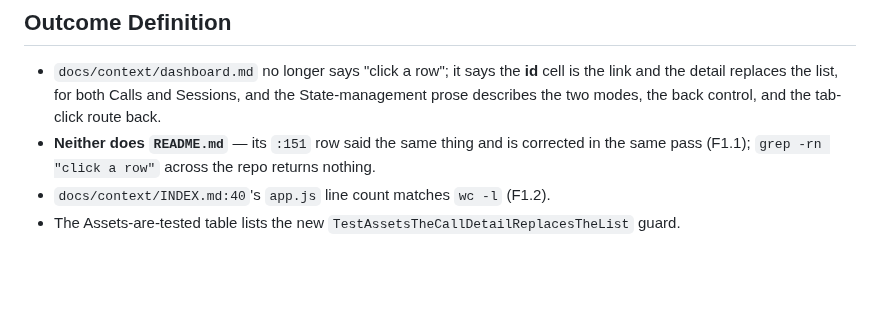
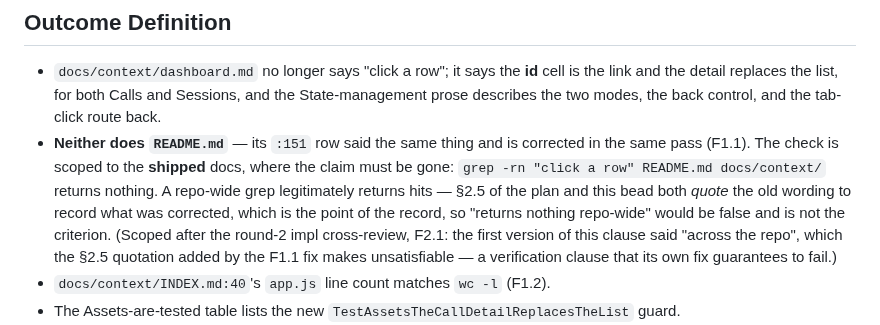
Before and after one commit to abhisheksarkar30/claude-lens, a Markdown page: .beads/GI-5/br-GI-5-03-docs-dashboard-and-acceptance.md, the part around the change. Rendered like a GitHub page; blank space fills up the shorter version.

Commit message:
GI#5 beads: scope br-GI-5-03's grep criterion to shipped docs (br-GI-5-03)
Second same-bead fix-up for br-GI-5-03, and the second one whose cause is my own
text rather than the code -- worth saying out loud rather than filing under
"review churn". The round-2 impl cross-review failed the bead on a criterion the
round-1 fix had made unsatisfiable.

The clause read: `grep -rn "click a row"` across the repo returns nothing. It
returns 35 matching lines. The largest single contributor is the plan's own §2.5
"second home" paragraph that commit a88ae1c added -- which quotes the old README
row verbatim, because recording what was corrected is the paragraph's entire
purpose. So the F1.1 fix guaranteed the F1.1 acceptance clause could not pass.
My commit message for a88ae1c even conceded this ("grep ... now returns only the
beads and plan quoting the claim they correct") without going back to re-read the
criterion I had written in the same pass.

The intent was right and is met: no *shipped* doc carries the claim. The check
is now scoped to where that is actually a claim about the product --
`grep -rn "click a row" README.md docs/context/` returns nothing, verified. The
clause also records why the scoping is deliberate, so a later reader does not
"strengthen" it back to a repo-wide grep and reintroduce the contradiction.

Verification: the scoped criterion run as written (0 matches); go build ./... &&
go vet ./... && go test ./... green. Prose only, no code touched.

Co-Authored-By: Claude Code <noreply@anthropic.com>

```diff
--- a/.beads/GI-5/br-GI-5-03-docs-dashboard-and-acceptance.md
+++ b/.beads/GI-5/br-GI-5-03-docs-dashboard-and-acceptance.md
@@ -97,7 +97,13 @@ static guard can observe (T1 asserts the wiring; it cannot click).
   the detail replaces the list, for both Calls and Sessions, and the State-management prose describes
   the two modes, the back control, and the tab-click route back.
 - **Neither does `README.md`** — its `:151` row said the same thing and is corrected in the same pass
-  (F1.1); `grep -rn "click a row"` across the repo returns nothing.
+  (F1.1). The check is scoped to the **shipped** docs, where the claim must be gone:
+  `grep -rn "click a row" README.md docs/context/` returns nothing. A repo-wide grep legitimately
+  returns hits — §2.5 of the plan and this bead both *quote* the old wording to record what was
+  corrected, which is the point of the record, so "returns nothing repo-wide" would be false and is
+  not the criterion. (Scoped after the round-2 impl cross-review, F2.1: the first version of this
+  clause said "across the repo", which the §2.5 quotation added by the F1.1 fix makes unsatisfiable —
+  a verification clause that its own fix guarantees to fail.)
 - `docs/context/INDEX.md:40`'s `app.js` line count matches `wc -l` (F1.2).
 - The Assets-are-tested table lists the new `TestAssetsTheCallDetailReplacesTheList` guard.
 - The §5 T5 runbook has been executed once against a real `clens serve` with a populated store, and
```
